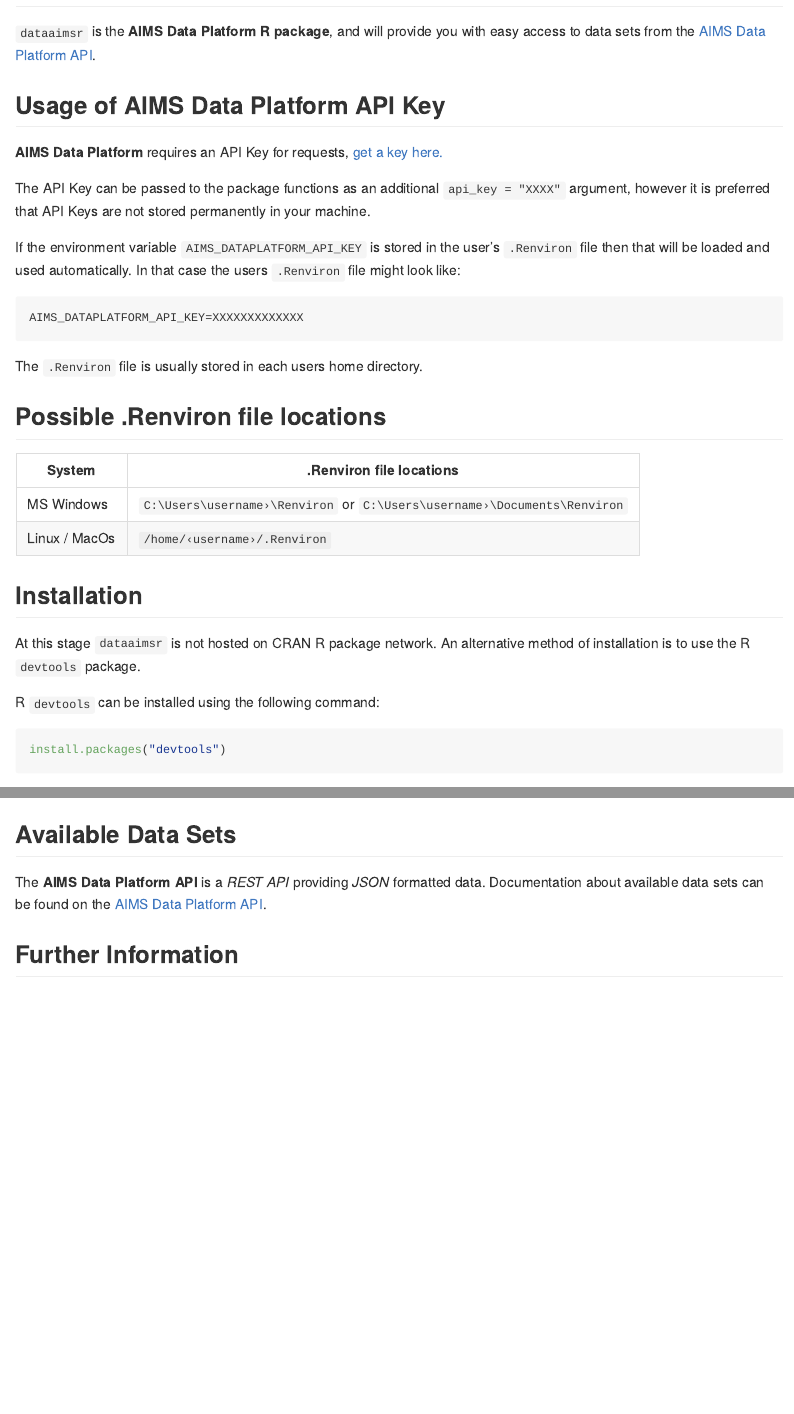
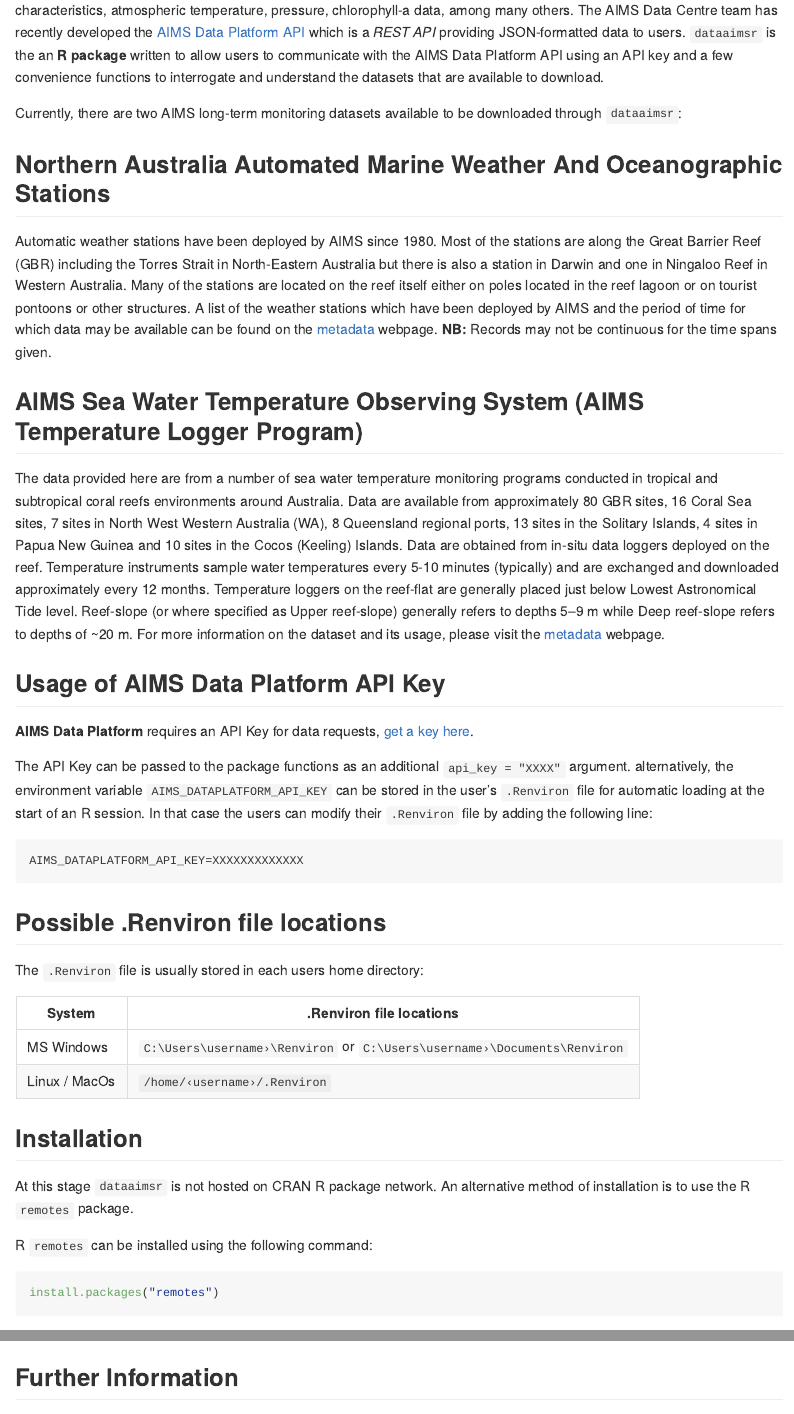
Before and after one commit to ropensci/dataaimsr, an R Markdown document (README.Rmd): the page in a window 1100 px wide, from 280 px down before the commit and from 360 px down after it, and a second part further down, joined at a grey line. Rendered offline with R 4.5, knitr and Pandoc, with nearby package versions; some code elsewhere in the file could not run offline; badge pictures from the web are left out.

Commit message:
updated README main info about the package for rOpenSci submission

````diff
--- a/README.Rmd
+++ b/README.Rmd
@@ -37,4 +37,3 @@
 
 ## Overview
 
-`dataaimsr` is the **AIMS Data Platform R package**, and will provide you with easy access to data sets from the [AIMS Data Platform API](https://open-AIMS.github.io/data-platform).
@@ -41,19 +43,65 @@
+surface temperature, wind characteristics, atmospheric temperature, pressure,
+chlorophyll-a data, among many others. The AIMS Data Centre team has recently
+developed the [AIMS Data Platform API][1] which is a *REST API* providing
+JSON-formatted data to users. `dataaimsr` is the an **R package** written to
+allow users to communicate with the AIMS Data Platform API using an API key
+and a few convenience functions to interrogate and understand the datasets
+that are available to download.
+
+[1]: https://open-aims.github.io/data-platform/
+
+Currently, there are two AIMS long-term monitoring datasets available to be
+downloaded through `dataaimsr`:
+
+## Northern Australia Automated Marine Weather And Oceanographic Stations
+
+Automatic weather stations have been deployed by AIMS since 1980. Most of the
+stations are along the Great Barrier Reef (GBR) including the Torres Strait in
+North-Eastern Australia but there is also a station in Darwin and one in
+Ningaloo Reef in Western Australia. Many of the stations are located on the
+reef itself either on poles located in the reef lagoon or on tourist pontoons
+or other structures. A list of the weather stations which have been deployed
+by AIMS and the period of time for which data may be available can be
+found on the [metadata][2] webpage. **NB:** Records may not be continuous for
+the time spans given.
+
+[2]: https://apps.aims.gov.au/metadata/view/0887cb5b-b443-4e08-a169-038208109466
+
+## AIMS Sea Water Temperature Observing System (AIMS Temperature Logger Program)
+
+The data provided here are from a number of sea water temperature monitoring
+programs conducted in tropical and subtropical coral reefs environments around
+Australia. Data are available from approximately 80 GBR sites, 16 Coral Sea
+sites, 7 sites in North West Western Australia (WA), 8 Queensland regional
+ports, 13 sites in the Solitary Islands, 4 sites in Papua New Guinea and 10
+sites in the Cocos (Keeling) Islands. Data are obtained from in-situ data
+loggers deployed on the reef. Temperature instruments sample water
+temperatures every 5-10 minutes (typically) and are exchanged and downloaded
+approximately every 12 months. Temperature loggers on the reef-flat are
+generally placed just below Lowest Astronomical Tide level. Reef-slope (or
+where specified as Upper reef-slope) generally refers to depths 5--9 m while
+Deep reef-slope refers to depths of ~20 m. For more information on the dataset
+and its usage, please visit the [metadata][3] webpage.
+
+[3]: https://apps.aims.gov.au/metadata/view/4a12a8c0-c573-11dc-b99b-00008a07204e
 
 ## Usage of AIMS Data Platform API Key
 
-**AIMS Data Platform** requires an API Key for requests, [get a key here.](https://open-AIMS.github.io/data-platform/key-request)
+**AIMS Data Platform** requires an API Key for data requests, [get a key here](https://open-AIMS.github.io/data-platform/key-request).
 
-The API Key can be passed to the package functions as an additional `api_key = "XXXX"` argument, however it is preferred that API Keys are not stored permanently in your machine.
-
-If the environment variable `AIMS_DATAPLATFORM_API_KEY` is stored in the user's `.Renviron` file then that will be loaded and used automatically. In that case the users `.Renviron` file might look like:
+The API Key can be passed to the package functions as an additional
+`api_key = "XXXX"` argument. alternatively, the environment variable
+`AIMS_DATAPLATFORM_API_KEY` can be stored in the user's `.Renviron` file for
+automatic loading at the start of an R session. In that case the users can
+modify their `.Renviron` file by adding the following line:
 
 ```
 AIMS_DATAPLATFORM_API_KEY=XXXXXXXXXXXXX
 ```
 
-The `.Renviron` file is usually stored in each users home directory.
+## Possible .Renviron file locations
 
-## Possible .Renviron file locations
+The `.Renviron` file is usually stored in each users home directory:
 
 System        | .Renviron file locations
 --------------|-------------------------
@@ -63,11 +111,11 @@
 ## Installation
 
 At this stage `dataaimsr` is not hosted on CRAN R package network.
-An alternative method of installation is to use the R `devtools` package.
+An alternative method of installation is to use the R `remotes` package.
 
-R `devtools` can be installed using the following command:
+R `remotes` can be installed using the following command:
 
 ```{r, eval = FALSE}
-install.packages("devtools")
+install.packages("remotes")
 ```
 
@@ -82,6 +129,5 @@
-## Available Data Sets
-
-The **AIMS Data Platform API** is a *REST API* providing *JSON* formatted data. Documentation about available data sets can be found on the [AIMS Data Platform API](https://open-AIMS.github.io/data-platform).
+This command will also install the three package dependencies: `httr`,
+`jsonlite` and `parsedate`.
 
 ## Further Information
 
````
Also changed, not shown: README.Rmd (10 more changed lines).
